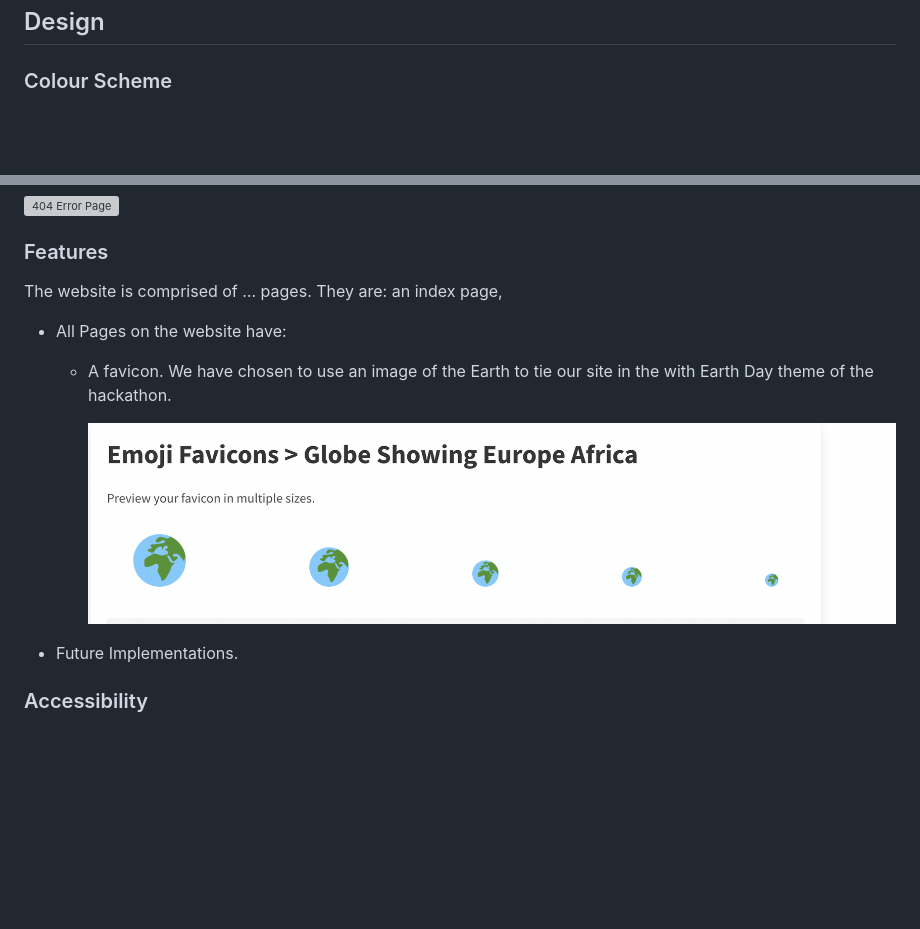
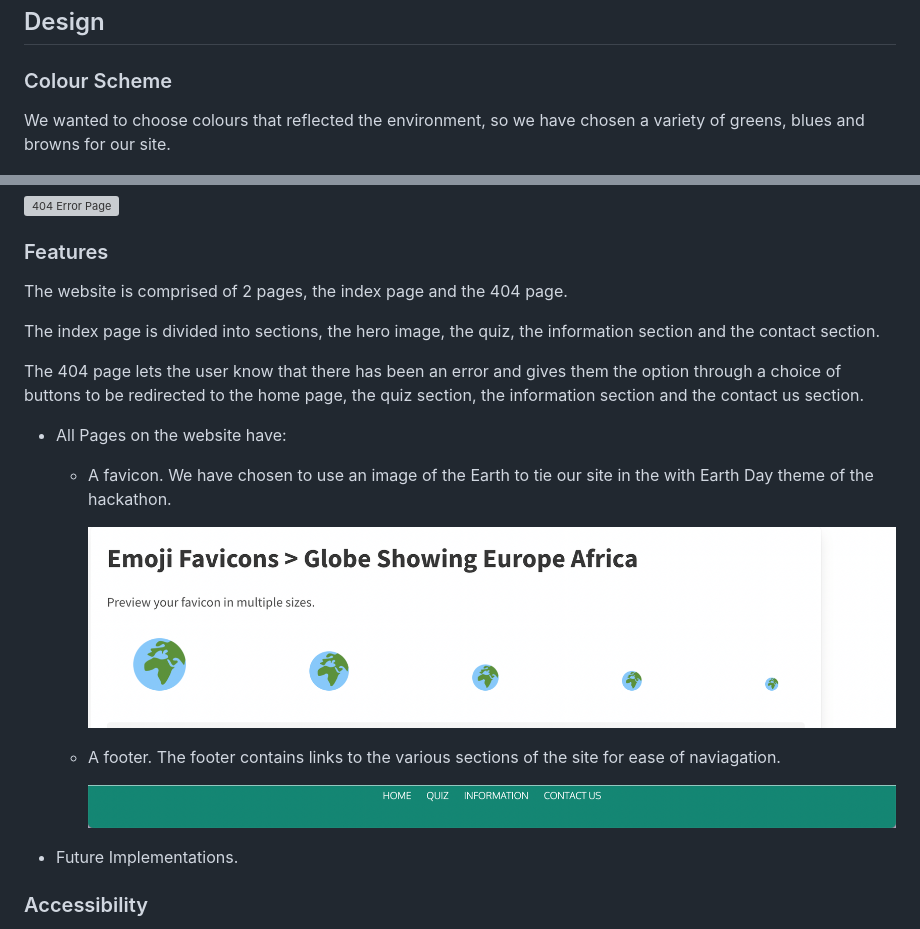
Before and after one commit to kera-cudmore/earth-day-hackathon-2022, a Markdown page: README.md, 2 parts joined by grey strips. GitHub-like rendering; pictures changed too: readme/footer.png (added); folded sections open; blank space fills up the shorter version; grey boxes are pictures that could not be loaded.

Commit message:
added description to colour section, added to features section, added image of footer

```diff
--- a/README.md
+++ b/README.md
@@ -86,6 +86,8 @@ Visit the deployed site: [Charity Earth](https://kera-cudmore.github.io/earth-da
 
 ### Colour Scheme
 
+We wanted to choose colours that reflected the environment, so we have chosen a variety of greens, blues and browns for our site.
+
 ![Colour Palette](readme/colour-palette.png)
 
 ### Typography
@@ -152,13 +154,21 @@ Wireframes were created for mobile, tablet and desktop using Balsamiq.
 
 ### Features
 
-The website is comprised of … pages. They are: an index page,
+The website is comprised of 2 pages, the index page and the 404 page.
+
+The index page is divided into sections, the hero image, the quiz, the information section and the contact section.
+
+The 404 page lets the user know that there has been an error and gives them the option through a choice of buttons to be redirected to the home page, the quiz section, the information section and the contact us section.
 
 * All Pages on the website have:
 
   * A favicon. We have chosen to use an image of the Earth to tie our site in the with Earth Day theme of the hackathon.
 
     ![Favicon](readme/favicon.png)
+
+  * A footer. The footer contains links to the various sections of the site for ease of naviagation.
+
+    ![Footer image](readme/footer.png)
 
 * Future Implementations.
 
```
